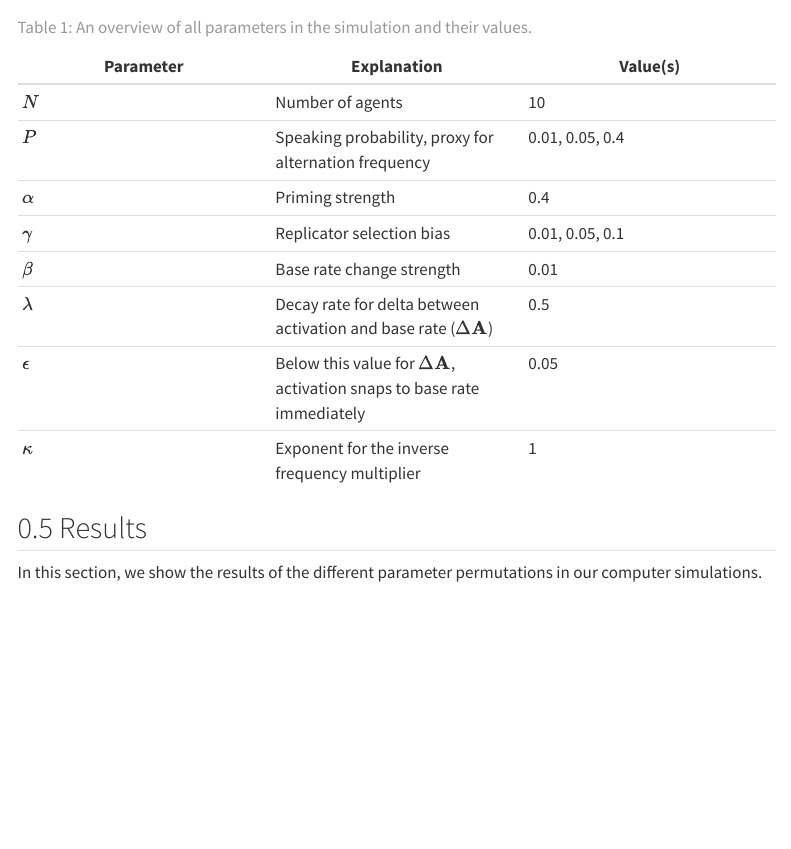
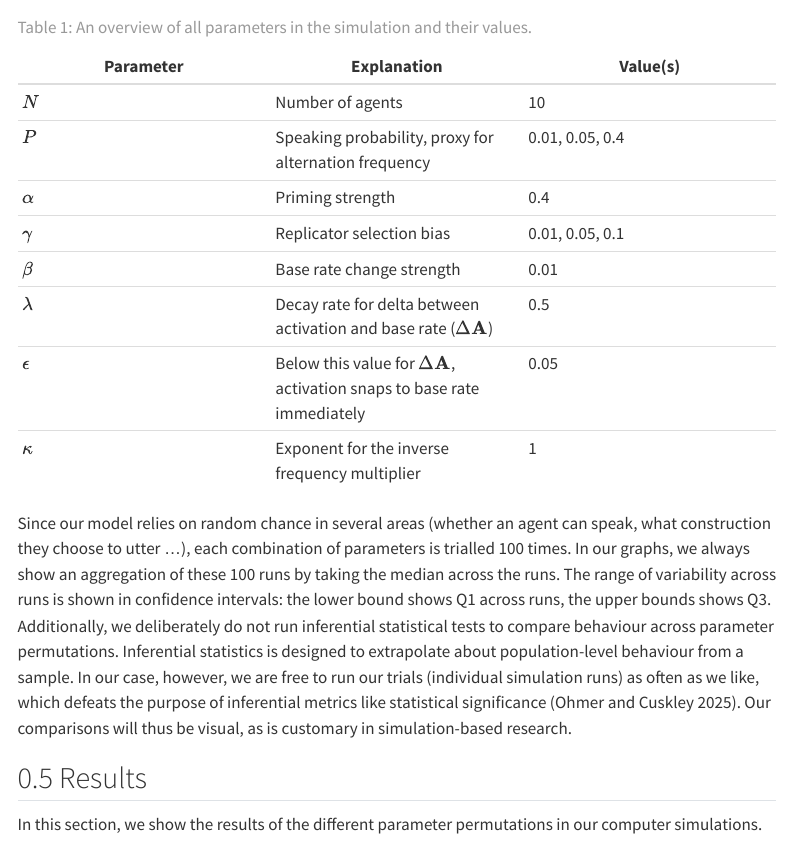
Before and after one commit to AntheSevenants/fwo-priming, a Quarto document (article/article.qmd): the page in a window 1100 px wide, from 9590 px down. Rendered offline with R 4.5, knitr and Pandoc in place of Quarto, with nearby package versions; menus at the side of the page are left out.

Commit message:
Explain trials and significance

```diff
--- a/article/article.qmd
+++ b/article/article.qmd
@@ -248,6 +248,8 @@ In this section, we show the default values for the different parameters in our
 | $\kappa$ | Exponent for the inverse frequency multiplier | 1 |
 : An overview of all parameters in the simulation and their values. {#tbl-parameters}
 
+Since our model relies on random chance in several areas (whether an agent can speak, what construction they choose to utter ...), each combination of parameters is trialled 100 times. In our graphs, we always show an aggregation of these 100 runs by taking the median across the runs. The range of variability across runs is shown in confidence intervals: the lower bound shows Q1 across runs, the upper bounds shows Q3. Additionally, we deliberately do not run inferential statistical tests to compare behaviour across parameter permutations. Inferential statistics is designed to extrapolate about population-level behaviour from a sample. In our case, however, we are free to run our trials (individual simulation runs) as often as we like, which defeats the purpose of inferential metrics like statistical significance [@ohmer_communication_2025]. Our comparisons will thus be visual, as is customary in simulation-based research.
+
 ## Results {#sec-results}
 
 In this section, we show the results of the different parameter permutations in our computer simulations.
```
